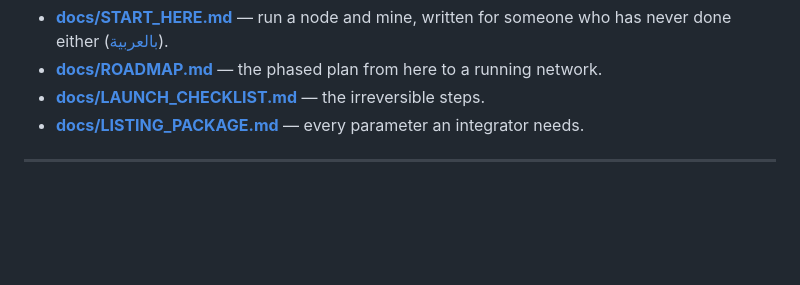
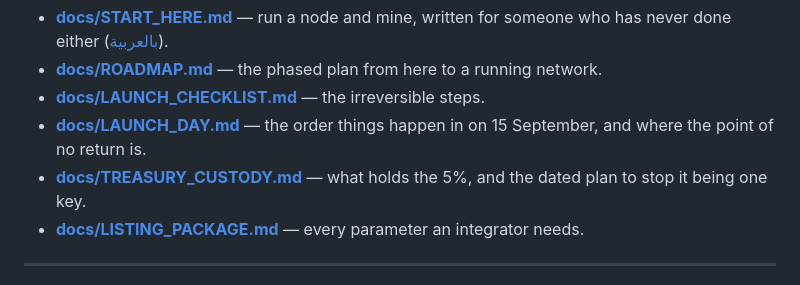
Before and after one commit to wam-coin-official/wam-coin, a Markdown page: README.md, the part around the change. Rendered like a GitHub page; blank space fills up the shorter version.

```diff
--- a/README.md
+++ b/README.md
@@ -111,6 +111,8 @@ eyes have been, so it is the part most worth volunteering for: see
 - **[docs/START_HERE.md](docs/START_HERE.md)** — run a node and mine, written for someone who has never done either ([بالعربية](docs/START_HERE_AR.md)).
 - **[docs/ROADMAP.md](docs/ROADMAP.md)** — the phased plan from here to a running network.
 - **[docs/LAUNCH_CHECKLIST.md](docs/LAUNCH_CHECKLIST.md)** — the irreversible steps.
+- **[docs/LAUNCH_DAY.md](docs/LAUNCH_DAY.md)** — the order things happen in on 15 September, and where the point of no return is.
+- **[docs/TREASURY_CUSTODY.md](docs/TREASURY_CUSTODY.md)** — what holds the 5%, and the dated plan to stop it being one key.
 - **[docs/LISTING_PACKAGE.md](docs/LISTING_PACKAGE.md)** — every parameter an integrator needs.
 
 ---
```
Also changed, not shown: docs/LAUNCH_DAY.md (added, +259 -0 lines), docs/TREASURY_CUSTODY.md (added, +132 -0 lines).
